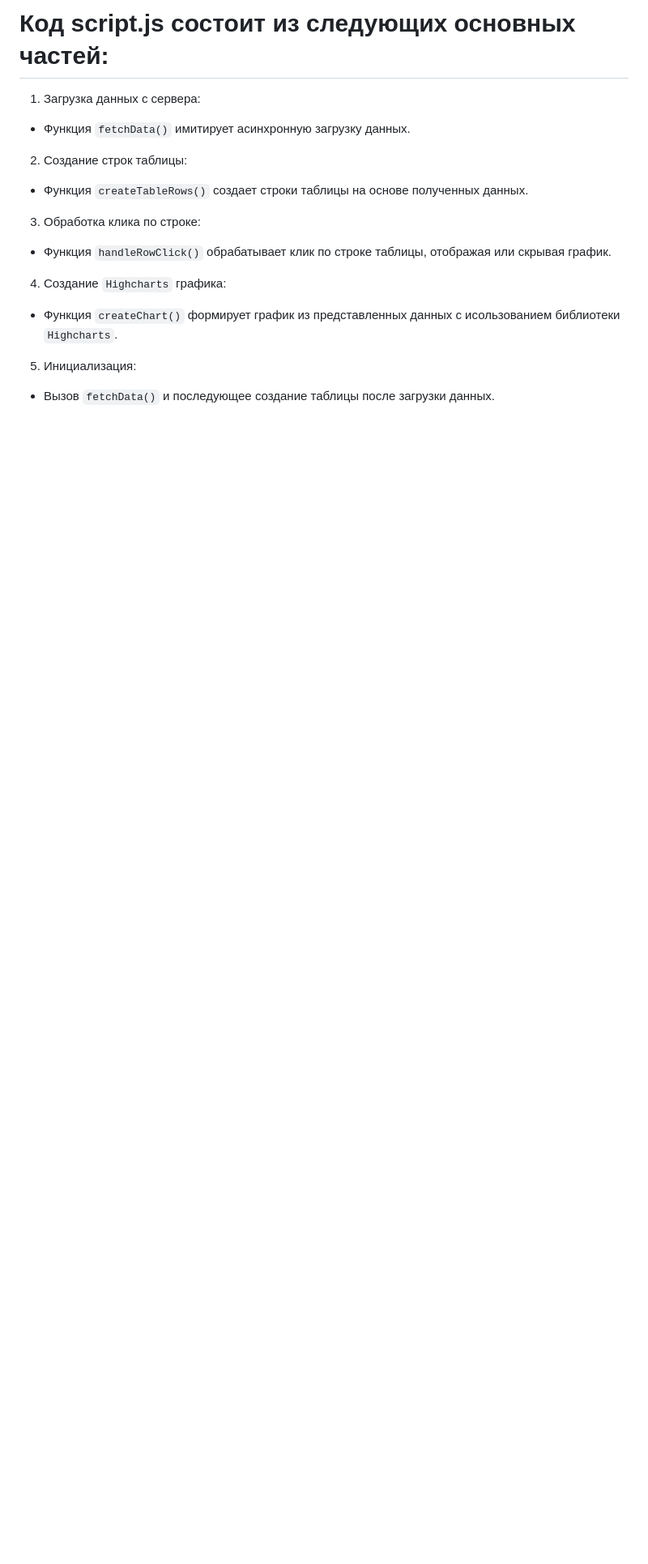
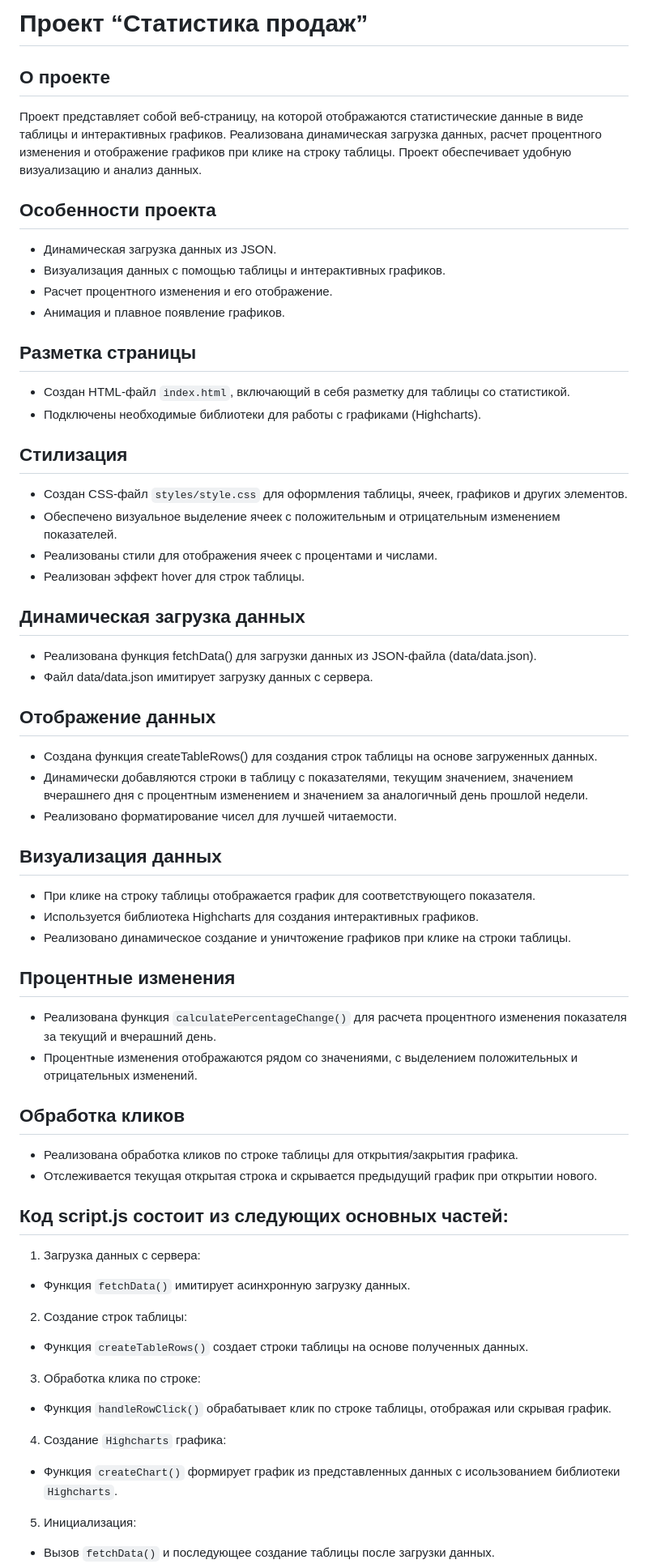
Before and after one commit to 7Hunter7/Statistic, a Markdown page: README.md, the part around the change. Shown at 81% size. Drawn GitHub-style; blank space fills up the shorter version.

```diff
--- a/README.md
+++ b/README.md
@@ -1,4 +1,56 @@
-# Код script.js состоит из следующих основных частей:
+# Проект “Статистика продаж”
+
+## О проекте
+
+Проект представляет собой веб-страницу, на которой отображаются статистические данные в виде таблицы и интерактивных графиков. Реализована динамическая загрузка данных, расчет процентного изменения и отображение графиков при клике на строку таблицы. Проект обеспечивает удобную визуализацию и анализ данных.
+
+## Особенности проекта
+
+- Динамическая загрузка данных из JSON.
+- Визуализация данных с помощью таблицы и интерактивных графиков.
+- Расчет процентного изменения и его отображение.
+- Анимация и плавное появление графиков.
+
+## Разметка страницы
+
+- Создан HTML-файл `index.html`, включающий в себя разметку для таблицы со статистикой.
+- Подключены необходимые библиотеки для работы с графиками (Highcharts).
+
+## Стилизация
+
+- Создан CSS-файл `styles/style.css` для оформления таблицы, ячеек, графиков и других элементов.
+- Обеспечено визуальное выделение ячеек с положительным и отрицательным изменением показателей.
+- Реализованы стили для отображения ячеек с процентами и числами.
+- Реализован эффект hover для строк таблицы.
+
+## Динамическая загрузка данных
+
+- Реализована функция fetchData() для загрузки данных из JSON-файла (data/data.json).
+- Файл data/data.json имитирует загрузку данных с сервера.
+
+## Отображение данных
+
+- Создана функция createTableRows() для создания строк таблицы на основе загруженных данных.
+- Динамически добавляются строки в таблицу с показателями, текущим значением, значением вчерашнего дня с процентным изменением и значением за аналогичный день прошлой недели.
+- Реализовано форматирование чисел для лучшей читаемости.
+
+## Визуализация данных
+
+- При клике на строку таблицы отображается график для соответствующего показателя.
+- Используется библиотека Highcharts для создания интерактивных графиков.
+- Реализовано динамическое создание и уничтожение графиков при клике на строки таблицы.
+
+## Процентные изменения
+
+- Реализована функция `calculatePercentageChange()` для расчета процентного изменения показателя за текущий и вчерашний день.
+- Процентные изменения отображаются рядом со значениями, с выделением положительных и отрицательных изменений.
+
+## Обработка кликов
+
+- Реализована обработка кликов по строке таблицы для открытия/закрытия графика.
+- Отслеживается текущая открытая строка и скрывается предыдущий график при открытии нового.
+
+## Код script.js состоит из следующих основных частей:
 
 1. Загрузка данных с сервера:
 
```
